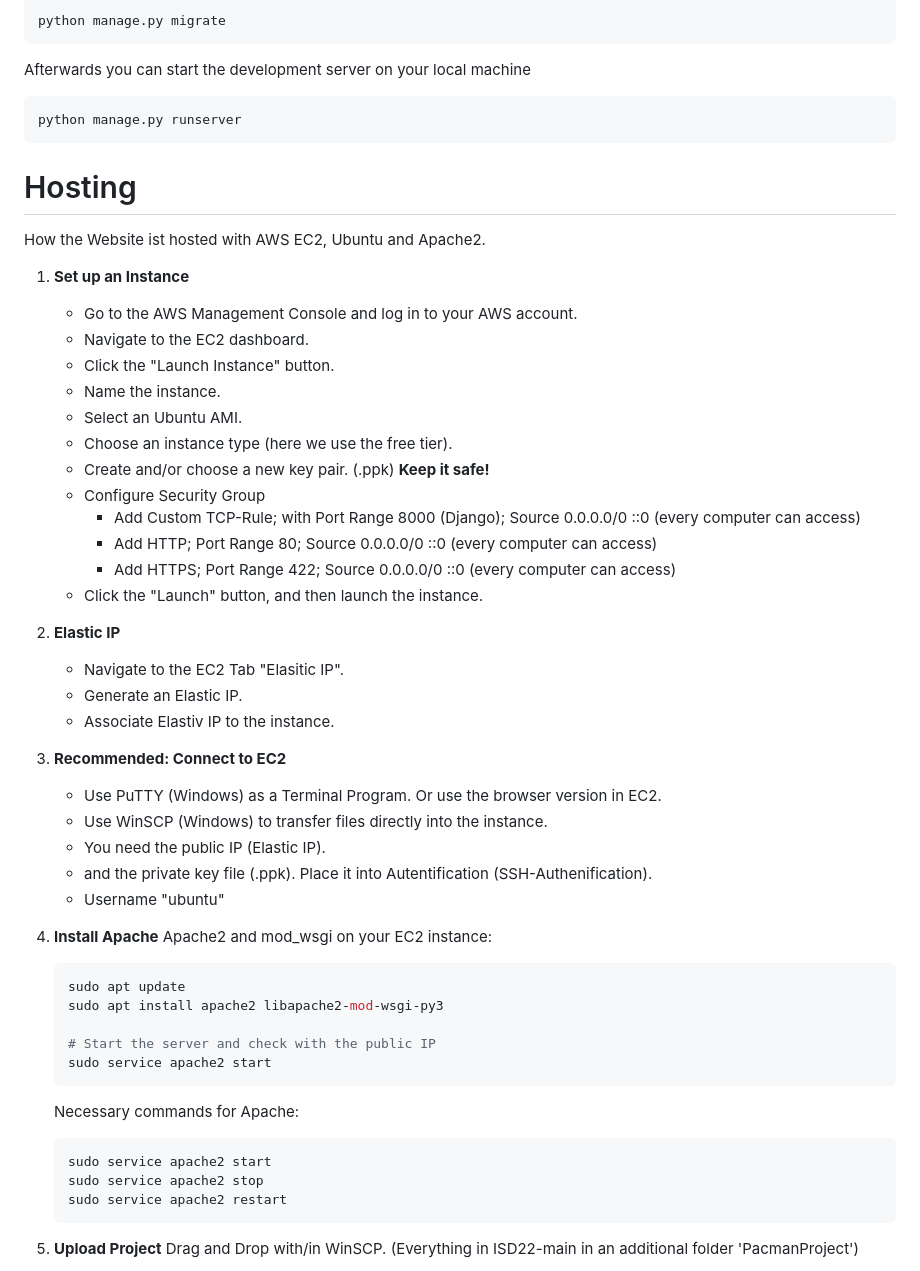
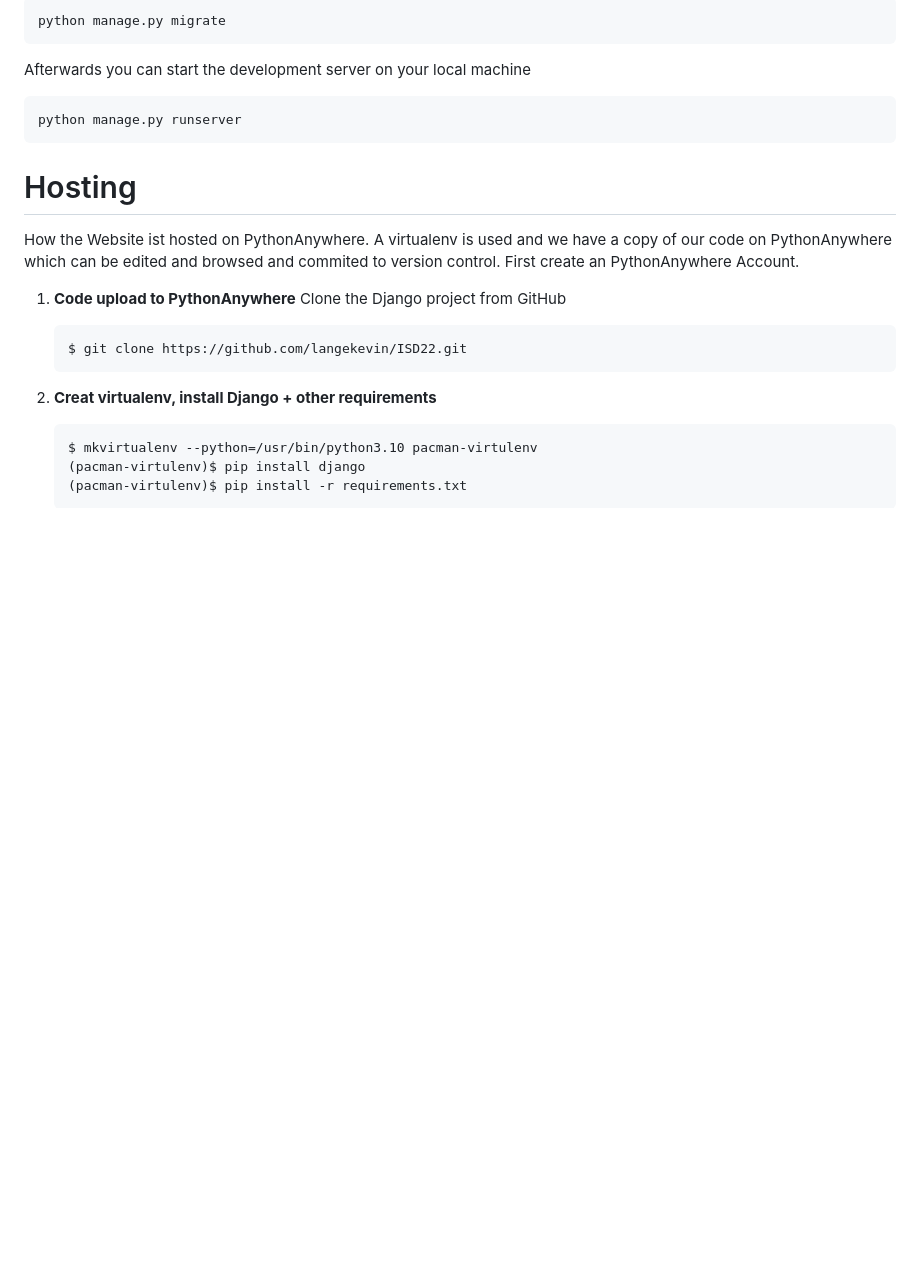
Before and after one commit to langekevin/ISD22, a Markdown page: README.md, the part around the change printed below. Rendered like a GitHub page; blank space fills up the shorter version.

````diff
--- a/README.md
+++ b/README.md
@@ -66,50 +66,20 @@ python manage.py runserver
 
 # Hosting
 
-How the Website ist hosted with AWS EC2, Ubuntu and Apache2.
+How the Website ist hosted on PythonAnywhere.
+A virtualenv is used and we have a copy of our code on PythonAnywhere which can be edited and browsed and commited to version control.
+First create an PythonAnywhere Account.
 
-1. **Set up an Instance**
-	- Go to the AWS Management Console and log in to your AWS account.
-	- Navigate to the EC2 dashboard.
-	- Click the "Launch Instance" button.
-	- Name the instance.
-	- Select an Ubuntu AMI.
-	- Choose an instance type (here we use the free tier).
-	- Create and/or choose a new key pair. (.ppk) **Keep it safe!**
-	- Configure Security Group
-		- Add Custom TCP-Rule; with Port Range 8000 (Django); Source 0.0.0.0/0 ::0 (every computer can access)
-		- Add HTTP; Port Range 80; Source 0.0.0.0/0 ::0 (every computer can access)
-		- Add HTTPS; Port Range 422; Source 0.0.0.0/0 ::0 (every computer can access)
-	- Click the "Launch" button, and then launch the instance.
+1. **Code upload to PythonAnywhere**
+	Clone the Django project from GitHub
+	```bash
+	$ git clone https://github.com/langekevin/ISD22.git
+	```
 
-2. **Elastic IP**
-	- Navigate to the EC2 Tab "Elasitic IP".
-	- Generate an Elastic IP.
-	- Associate Elastiv IP to the instance.
+2. **Creat virtualenv, install Django + other requirements**
+	```bash
+	$ mkvirtualenv --python=/usr/bin/python3.10 pacman-virtulenv
+	(pacman-virtulenv)$ pip install django
+	(pacman-virtulenv)$ pip install -r requirements.txt
+	```
 
-3. **Recommended: Connect to EC2**
-	- Use PuTTY (Windows) as a Terminal Program. Or use the browser version in EC2.
-	- Use WinSCP (Windows) to transfer files directly into the instance.
-	- You need the public IP (Elastic IP).
-	- and the private key file (.ppk). Place it into Autentification (SSH-Authenification).
-	- Username "ubuntu"
-
-4. **Install Apache**
-	Apache2 and mod_wsgi on your EC2 instance:
-	```bash
-	sudo apt update
-	sudo apt install apache2 libapache2-mod-wsgi-py3
-
-	# Start the server and check with the public IP
-	sudo service apache2 start
-	```
-	Necessary commands for Apache:
-	```bash
-	sudo service apache2 start
-	sudo service apache2 stop
-	sudo service apache2 restart
-	```
-5. **Upload Project**
-	Drag and Drop with/in WinSCP.
-	(Everything in ISD22-main in an additional folder 'PacmanProject')
-
````
Also changed, not shown: other parts of README.md (+62 -138 lines).
